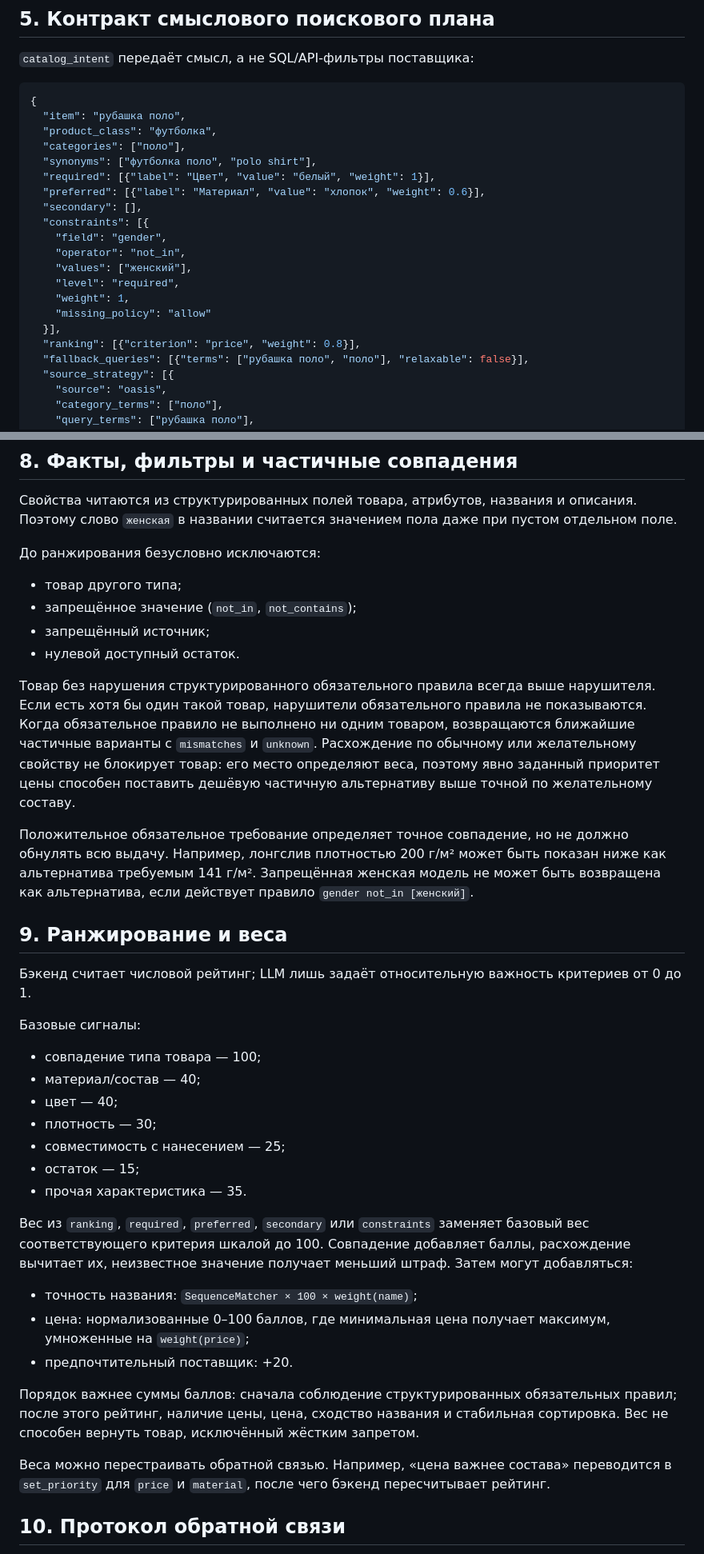
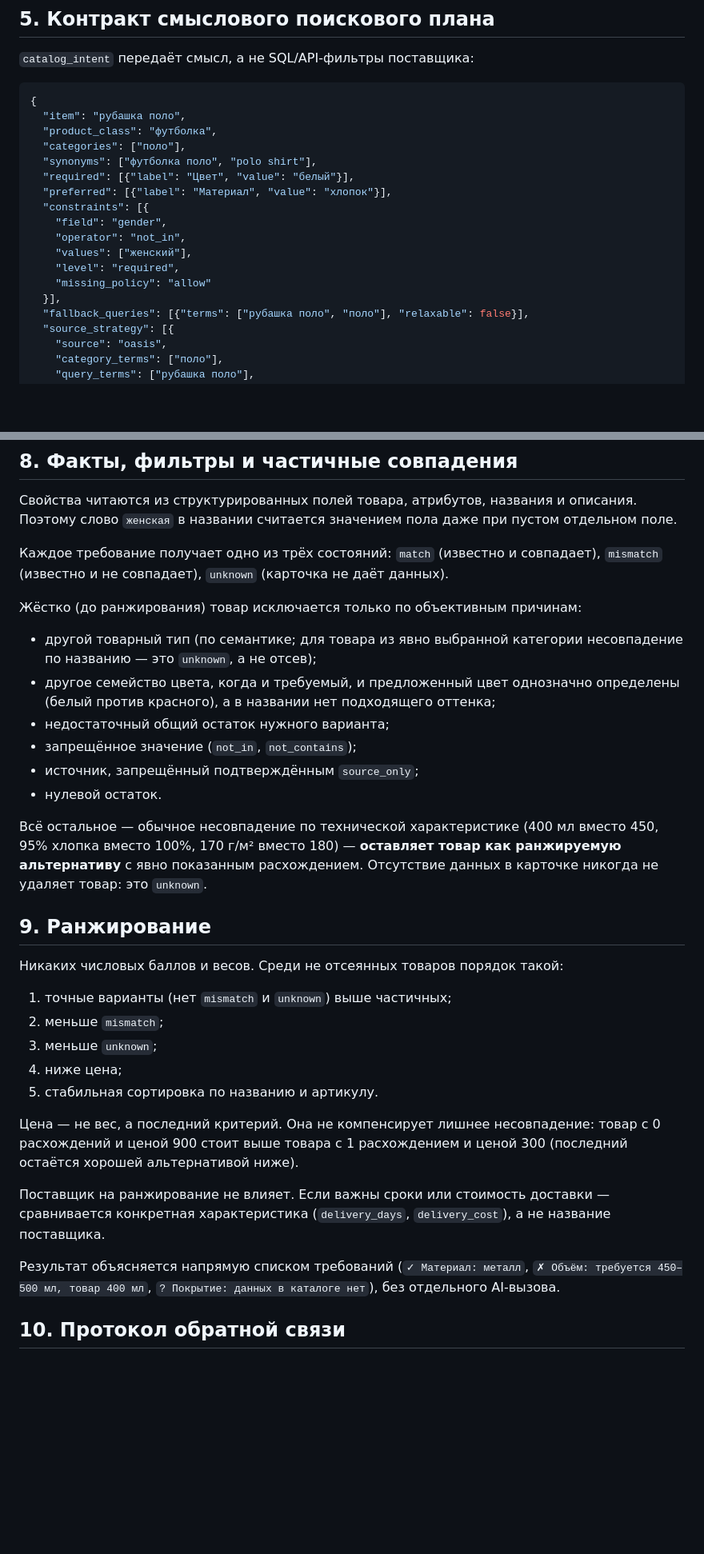
Before and after one commit to Akkormsk/psadmin, a Markdown page: docs/assistant_protocol.md, 2 parts joined by grey strips. Shown at 80% size. GitHub-like rendering; blank space fills up the shorter version.

Commit message:
Rewrite protocol §8/§9/§16 for the new ranking
§8/§9 now describe match/mismatch/unknown and the count-of-gaps sort with
no weights or supplier bonus; §16 documents the shipped conditional
catalogue (finished-good step) instead of listing it as a future plan.
Dropped weight/ranking/secondary from the §5 example and the §15 checklist.

Co-Authored-By: Claude Sonnet 5 <noreply@anthropic.com>

```diff
--- a/docs/assistant_protocol.md
+++ b/docs/assistant_protocol.md
@@ -92,18 +92,15 @@ LLM запрещено:
   "product_class": "футболка",
   "categories": ["поло"],
   "synonyms": ["футболка поло", "polo shirt"],
-  "required": [{"label": "Цвет", "value": "белый", "weight": 1}],
-  "preferred": [{"label": "Материал", "value": "хлопок", "weight": 0.6}],
-  "secondary": [],
+  "required": [{"label": "Цвет", "value": "белый"}],
+  "preferred": [{"label": "Материал", "value": "хлопок"}],
   "constraints": [{
     "field": "gender",
     "operator": "not_in",
     "values": ["женский"],
     "level": "required",
-    "weight": 1,
     "missing_policy": "allow"
   }],
-  "ranking": [{"criterion": "price", "weight": 0.8}],
   "fallback_queries": [{"terms": ["рубашка поло", "поло"], "relaxable": false}],
   "source_strategy": [{
     "source": "oasis",
@@ -189,40 +186,34 @@ LLM возвращает несколько существующих катег
 
 Свойства читаются из структурированных полей товара, атрибутов, названия и описания. Поэтому слово `женская` в названии считается значением пола даже при пустом отдельном поле.
 
-До ранжирования безусловно исключаются:
+Каждое требование получает одно из трёх состояний: `match` (известно и совпадает), `mismatch` (известно и не совпадает), `unknown` (карточка не даёт данных).
 
-- товар другого типа;
+Жёстко (до ранжирования) товар исключается только по объективным причинам:
+
+- другой товарный тип (по семантике; для товара из явно выбранной категории несовпадение по названию — это `unknown`, а не отсев);
+- другое семейство цвета, когда и требуемый, и предложенный цвет однозначно определены (белый против красного), а в названии нет подходящего оттенка;
+- недостаточный общий остаток нужного варианта;
 - запрещённое значение (`not_in`, `not_contains`);
-- запрещённый источник;
-- нулевой доступный остаток.
+- источник, запрещённый подтверждённым `source_only`;
+- нулевой остаток.
 
-Товар без нарушения структурированного обязательного правила всегда выше нарушителя. Если есть хотя бы один такой товар, нарушители обязательного правила не показываются. Когда обязательное правило не выполнено ни одним товаром, возвращаются ближайшие частичные варианты с `mismatches` и `unknown`. Расхождение по обычному или желательному свойству не блокирует товар: его место определяют веса, поэтому явно заданный приоритет цены способен поставить дешёвую частичную альтернативу выше точной по желательному составу.
+Всё остальное — обычное несовпадение по технической характеристике (400 мл вместо 450, 95% хлопка вместо 100%, 170 г/м² вместо 180) — **оставляет товар как ранжируемую альтернативу** с явно показанным расхождением. Отсутствие данных в карточке никогда не удаляет товар: это `unknown`.
 
-Положительное обязательное требование определяет точное совпадение, но не должно обнулять всю выдачу. Например, лонгслив плотностью 200 г/м² может быть показан ниже как альтернатива требуемым 141 г/м². Запрещённая женская модель не может быть возвращена как альтернатива, если действует правило `gender not_in [женский]`.
+## 9. Ранжирование
 
-## 9. Ранжирование и веса
+Никаких числовых баллов и весов. Среди не отсеянных товаров порядок такой:
 
-Бэкенд считает числовой рейтинг; LLM лишь задаёт относительную важность критериев от 0 до 1.
+1. точные варианты (нет `mismatch` и `unknown`) выше частичных;
+2. меньше `mismatch`;
+3. меньше `unknown`;
+4. ниже цена;
+5. стабильная сортировка по названию и артикулу.
 
-Базовые сигналы:
+Цена — не вес, а последний критерий. Она не компенсирует лишнее несовпадение: товар с 0 расхождений и ценой 900 стоит выше товара с 1 расхождением и ценой 300 (последний остаётся хорошей альтернативой ниже).
 
-- совпадение типа товара — 100;
-- материал/состав — 40;
-- цвет — 40;
-- плотность — 30;
-- совместимость с нанесением — 25;
-- остаток — 15;
-- прочая характеристика — 35.
+Поставщик на ранжирование не влияет. Если важны сроки или стоимость доставки — сравнивается конкретная характеристика (`delivery_days`, `delivery_cost`), а не название поставщика.
 
-Вес из `ranking`, `required`, `preferred`, `secondary` или `constraints` заменяет базовый вес соответствующего критерия шкалой до 100. Совпадение добавляет баллы, расхождение вычитает их, неизвестное значение получает меньший штраф. Затем могут добавляться:
-
-- точность названия: `SequenceMatcher × 100 × weight(name)`;
-- цена: нормализованные 0–100 баллов, где минимальная цена получает максимум, умноженные на `weight(price)`;
-- предпочтительный поставщик: +20.
-
-Порядок важнее суммы баллов: сначала соблюдение структурированных обязательных правил; после этого рейтинг, наличие цены, цена, сходство названия и стабильная сортировка. Вес не способен вернуть товар, исключённый жёстким запретом.
-
-Веса можно перестраивать обратной связью. Например, «цена важнее состава» переводится в `set_priority` для `price` и `material`, после чего бэкенд пересчитывает рейтинг.
+Результат объясняется напрямую списком требований (`✓ Материал: металл`, `✗ Объём: требуется 450–500 мл, товар 400 мл`, `? Покрытие: данных в каталоге нет`), без отдельного AI-вызова.
 
 ## 10. Протокол обратной связи
 
```
Also changed, not shown: other parts of docs/assistant_protocol.md (+8 -8 lines).
